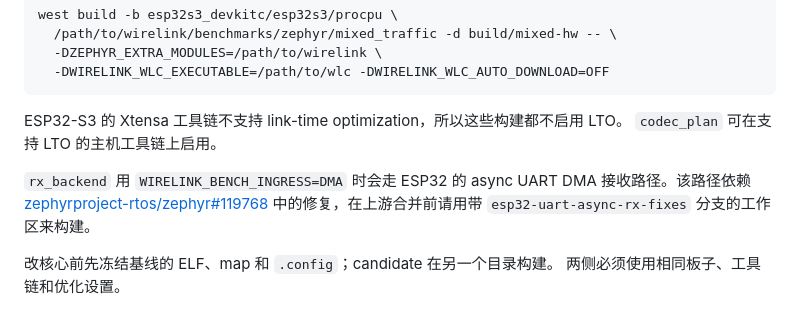
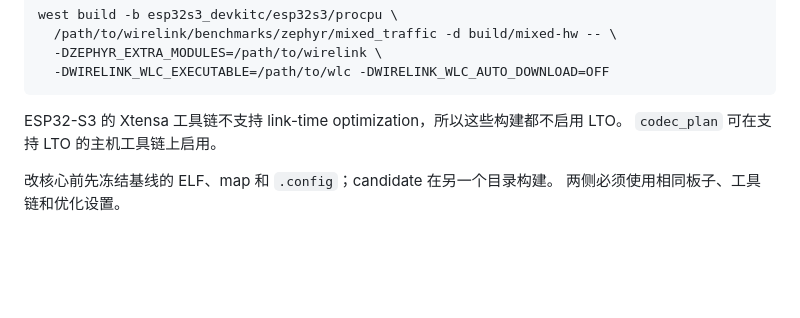
Before and after one commit to starwey604/wirelink, a Markdown page: benchmarks/zephyr/README-cn.md, the part around the change. GitHub-like rendering; blank space fills up the shorter version.

```diff
--- a/benchmarks/zephyr/README-cn.md
+++ b/benchmarks/zephyr/README-cn.md
@@ -56,11 +56,6 @@ west build -b esp32s3_devkitc/esp32s3/procpu \
 ESP32-S3 的 Xtensa 工具链不支持 link-time optimization，所以这些构建都不启用 LTO。
 `codec_plan` 可在支持 LTO 的主机工具链上启用。
 
-`rx_backend` 用 `WIRELINK_BENCH_INGRESS=DMA` 时会走 ESP32 的 async UART DMA
-接收路径。该路径依赖
-[zephyrproject-rtos/zephyr#119768](https://github.com/zephyrproject-rtos/zephyr/pull/119768)
-中的修复，在上游合并前请用带 `esp32-uart-async-rx-fixes` 分支的工作区来构建。
-
 改核心前先冻结基线的 ELF、map 和 `.config`；candidate 在另一个目录构建。
 两侧必须使用相同板子、工具链和优化设置。
 
```
Also changed, not shown: benchmarks/zephyr/README.md (+0 -6 lines).
